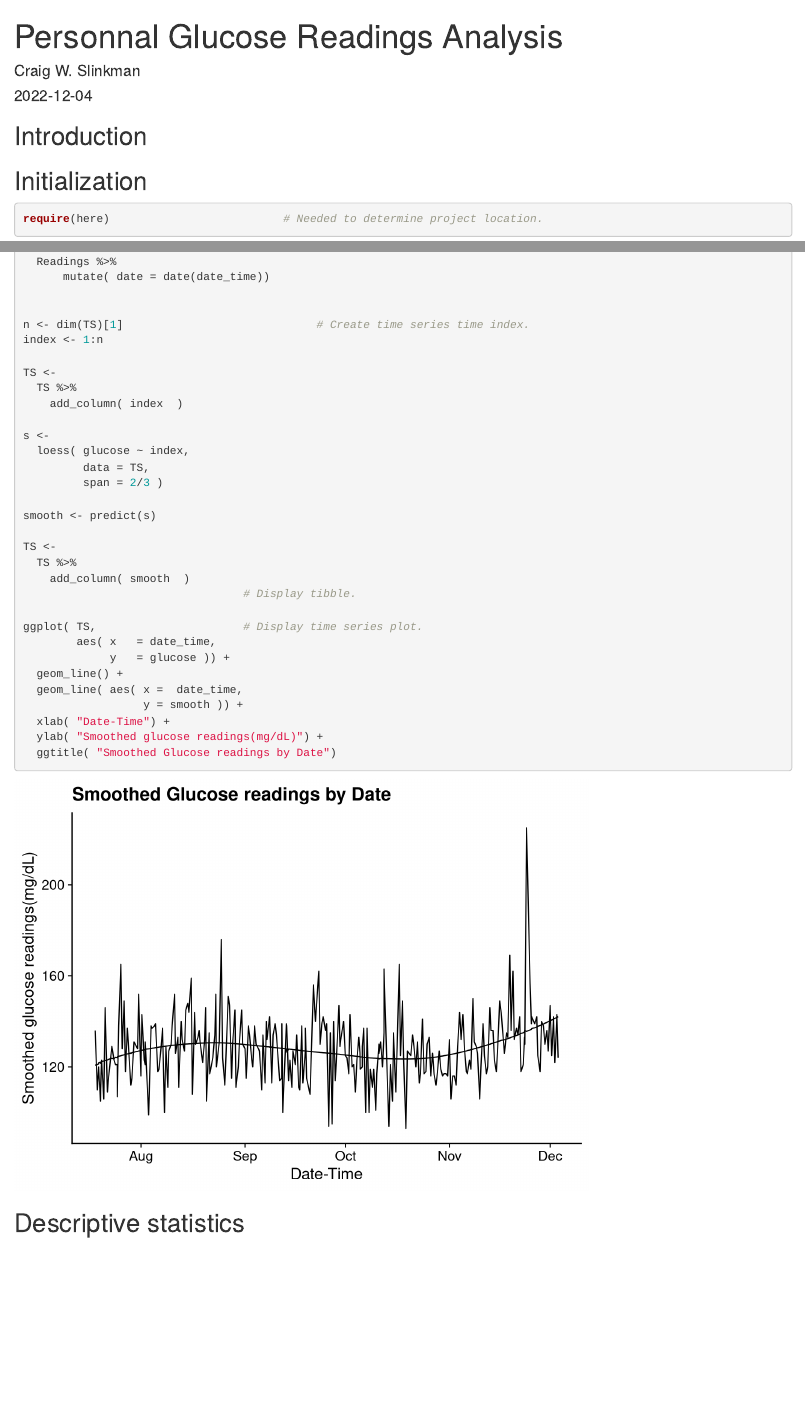
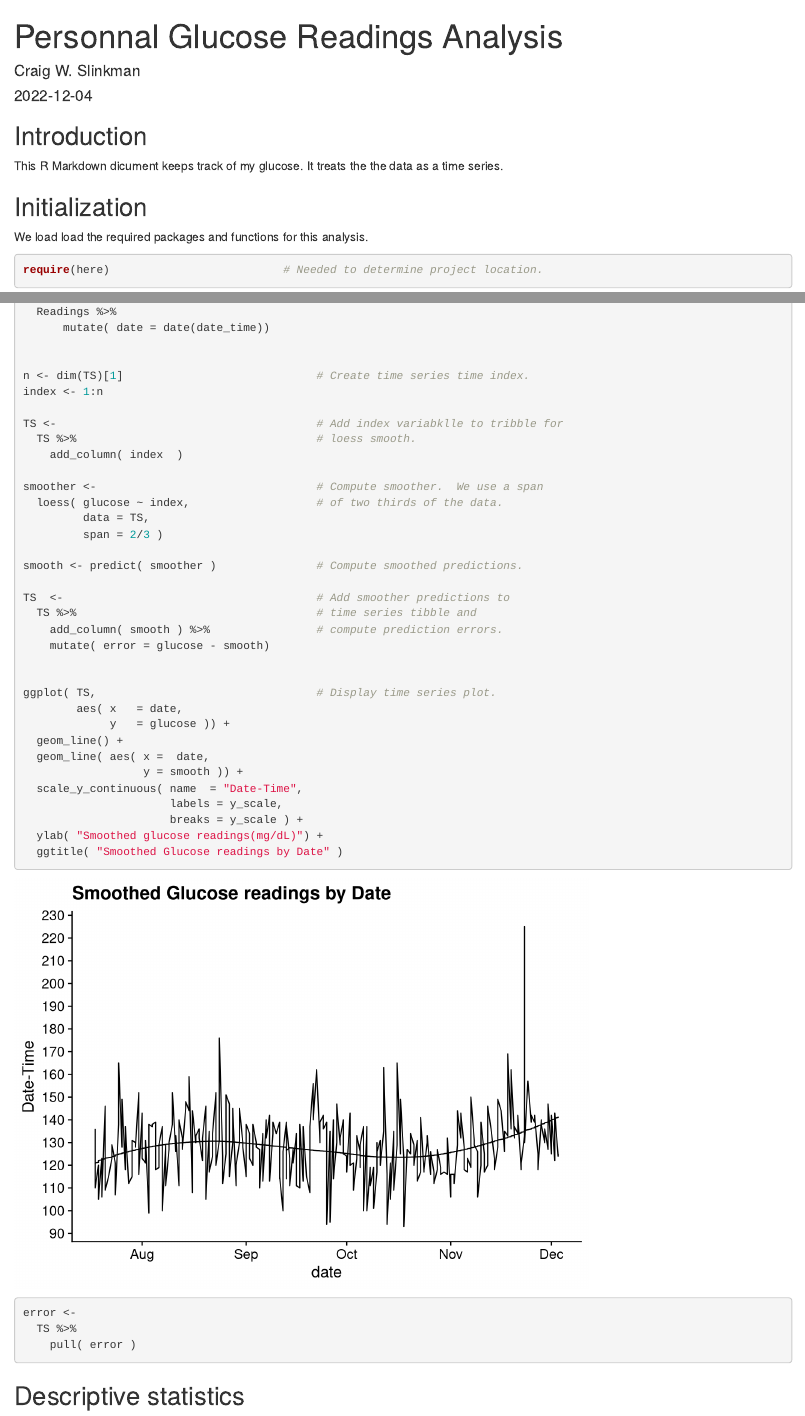
Before and after one commit to gitHubSlinkman/glucose, an R Markdown document (Analysis.Rmd): the page in a window 1100 px wide, from its top, and a second part further down, joined at a grey line. Rendered offline with R 4.5, knitr and Pandoc, with nearby package versions; some code elsewhere in the file could not run offline.

Commit message:
2022-12-03 23:02

````diff
--- a/Analysis.Rmd
+++ b/Analysis.Rmd
@@ -11,7 +11,12 @@ knitr::opts_chunk$set(echo = TRUE)
 
 ## Introduction
 
+This R Markdown dicument keeps track of my glucose.  It treats the the data as
+a time series.
+
 ## Initialization
+
+We load load the required packages and functions  for this analysis.
 
 ```{r  Initialization}
 require(here)                          # Needed to determine project location.
@@ -209,31 +209,39 @@ TS <-                                       # Extract time series
 n <- dim(TS)[1]                             # Create time series time index.
 index <- 1:n
 
-TS <-
-  TS %>%
+TS <-                                       # Add index variabklle to tribble for
+  TS %>%                                    # loess smooth.
     add_column( index  )
 
-s <-
-  loess( glucose ~ index,
+smoother <-                                 # Compute smoother.  We use a span
+  loess( glucose ~ index,                   # of two thirds of the data.
          data = TS,
          span = 2/3 )
 
-smooth <- predict(s)
+smooth <- predict( smoother )               # Compute smoothed predictions.
 
-TS <-
-  TS %>%
-    add_column( smooth  )
-                                 # Display tibble.
+TS  <-                                      # Add smoother predictions to
+  TS %>%                                    # time series tibble and
+    add_column( smooth ) %>%                # compute prediction errors.
+    mutate( error = glucose - smooth)
 
-ggplot( TS,                      # Display time series plot.
-        aes( x   = date_time,
+
+ggplot( TS,                                 # Display time series plot.
+        aes( x   = date,
              y   = glucose )) +
   geom_line() +
-  geom_line( aes( x =  date_time,
+  geom_line( aes( x =  date,
                   y = smooth )) +
-  xlab( "Date-Time") +
+  scale_y_continuous( name  = "Date-Time",
+                      labels = y_scale,
+                      breaks = y_scale ) +
   ylab( "Smoothed glucose readings(mg/dL)") +
-  ggtitle( "Smoothed Glucose readings by Date")
+  ggtitle( "Smoothed Glucose readings by Date" )
+
+
+error <-
+  TS %>%
+    pull( error )
 
 ```
 
--- a/data/diabetes.csv
+++ b/data/diabetes.csv
@@ -281,3 +281,4 @@ date_time,glucose
 `2022-12-02 08:55,122
 `2022-12-02 23:38,143
 `2022-12-03 08:34,124
+`2022-12-03 22:52,125
````
Also changed, not shown: Analysis.Rmd (25 more changed lines).
